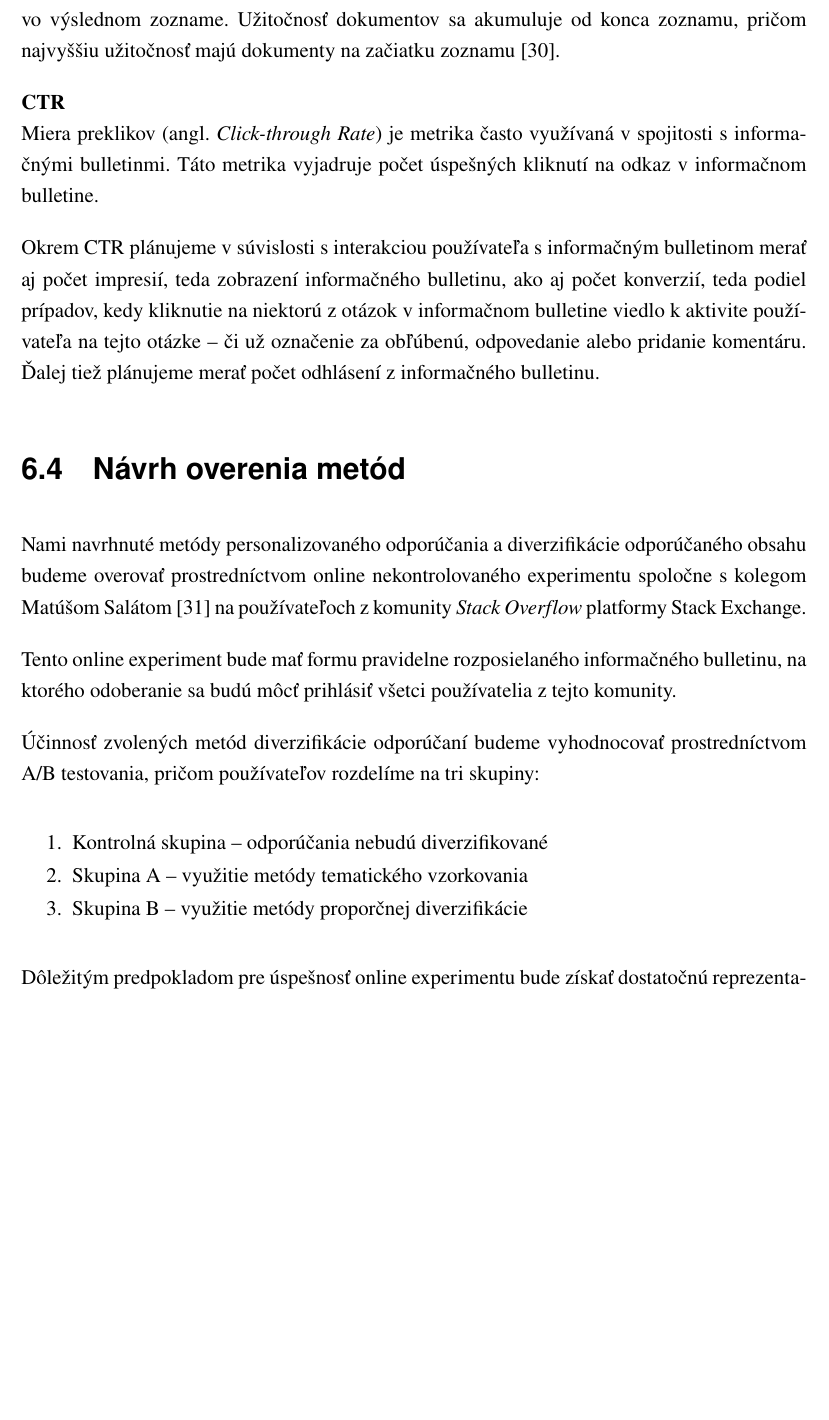
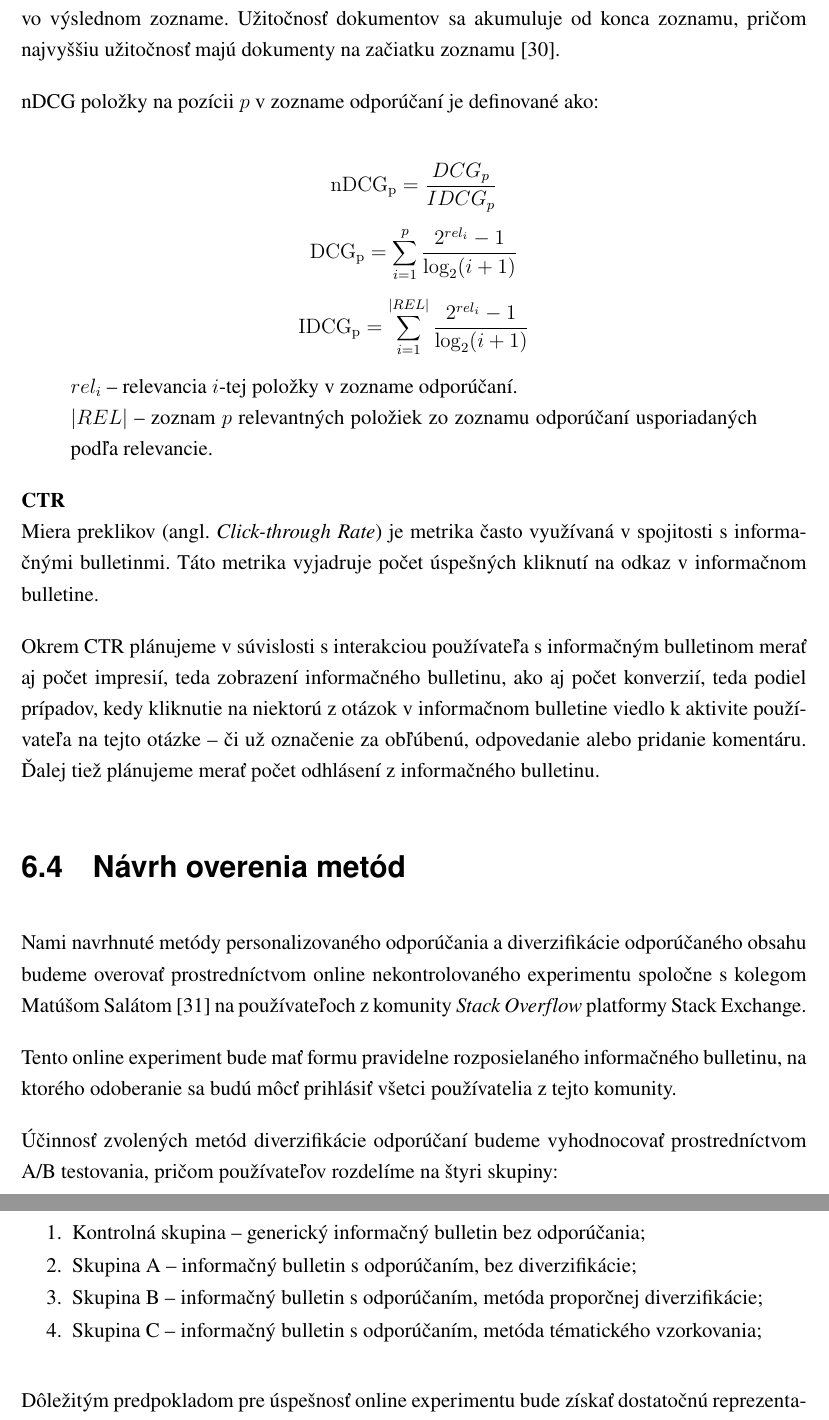
Before and after one commit to smasty/diploma-thesis, a LaTeX thesis (main.tex, which reads design.tex): part of page 35 of 40 before the commit and two parts of pages 35 and 36 of 41 after it, the two joined at a grey line, cut so that both start at the same text, the shorter picture padded with empty space. The pictures show the PDF file main.pdf that the author committed with the source.

Commit message:
design: metrics formulas

```diff
--- a/design.tex
+++ b/design.tex
@@ -235,3 +234,7 @@ z prvých N dokumentov v zozname je relevantná.
 \textit{Normalized Discounted Cumulative Gain} je metrika kvality ohodnocovania často používaná na meranie efektívnosti
 odporúčania. DCG meria užitočnosť dokumentov na základe ich pozície vo výslednom zozname. Užitočnosť dokumentov sa akumuluje
 od konca zoznamu, pričom najvyššiu užitočnosť majú dokumenty na začiatku zoznamu~\cite{Jrvelin2002}.
+
+nDCG položky na pozícii $p$ v zozname odporúčaní je definované ako:
+
+$$\mathrm{nDCG_{p}} = \frac{DCG_{p}}{IDCG_{p}}$$
@@ -238,3 +245,5 @@ od konca zoznamu, pričom najvyššiu užitočnosť majú dokumenty na začiatku
+$|REL|$ -- zoznam $p$ relevantných položiek zo zoznamu odporúčaní usporiadaných podľa relevancie.
+\end{adjustwidth}
 
 \textbf{CTR}\\
 Miera preklikov (angl.~\emph{Click-through Rate}) je metrika často využívaná v spojitosti s informačnými bulletinmi.
@@ -255,11 +264,12 @@ Tento online experiment bude mať formu pravidelne rozposielaného informačnéh
 môcť prihlásiť všetci používatelia z tejto komunity.
 
 Účinnosť zvolených metód diverzifikácie odporúčaní budeme vyhodnocovať prostredníctvom A/B testovania, pričom používateľov
-rozdelíme na tri skupiny:
+rozdelíme na štyri skupiny:
 \begin{my_enumerate}
-    \item{Kontrolná skupina -- odporúčania nebudú diverzifikované}
-    \item{Skupina A -- využitie metódy tematického vzorkovania}
-    \item{Skupina B -- využitie metódy proporčnej diverzifikácie}
+    \item{Kontrolná skupina -- generický informačný bulletin bez odporúčania;}
+    \item{Skupina A -- informačný bulletin s odporúčaním, bez diverzifikácie;}
+    \item{Skupina B -- informačný bulletin s odporúčaním, metóda proporčnej diverzifikácie;}
+    \item{Skupina C -- informačný bulletin s odporúčaním, metóda tématického vzorkovania;}
 \end{my_enumerate}
 
 Dôležitým predpokladom pre úspešnosť online experimentu bude získať dostatočnú reprezentatívnu vzorku používateľov
```
Also changed, not shown: main.pdf, design.tex (7 more changed lines).
